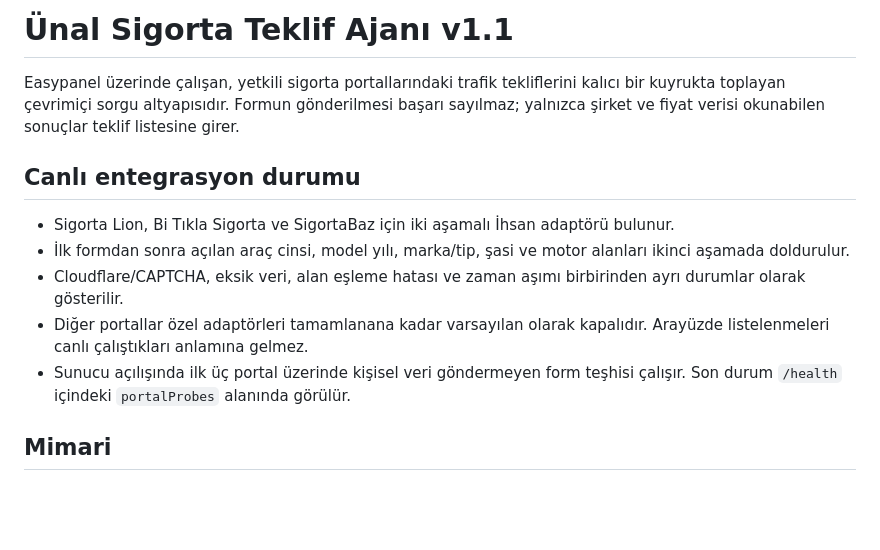
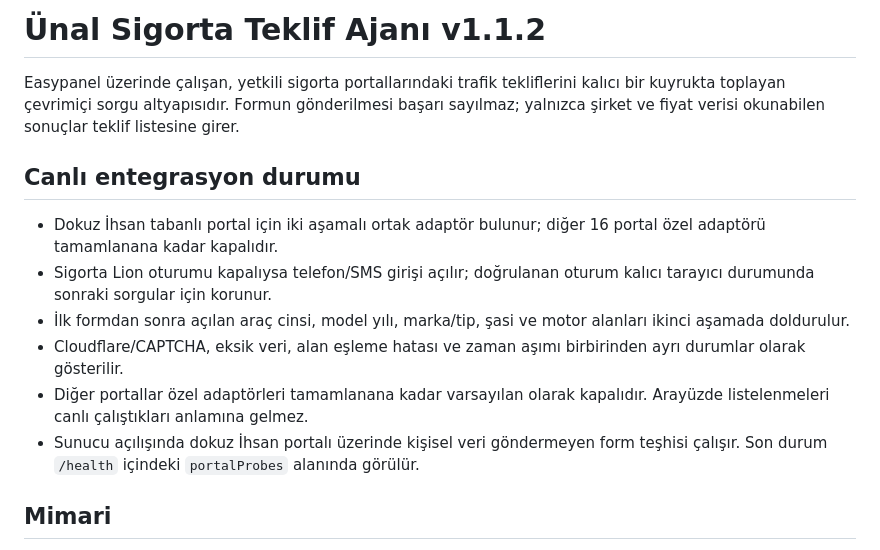
Before and after one commit to golfrokko/unal-teklif-ajani, a Markdown page: README.md, the part around the change. Drawn GitHub-style; blank space fills up the shorter version.

Commit message:
v1.1.2: README.md güncelle

```diff
--- a/README.md
+++ b/README.md
@@ -1,14 +1,15 @@
-# Ünal Sigorta Teklif Ajanı v1.1
+# Ünal Sigorta Teklif Ajanı v1.1.2
 
 Easypanel üzerinde çalışan, yetkili sigorta portallarındaki trafik tekliflerini kalıcı bir kuyrukta toplayan çevrimiçi sorgu altyapısıdır. Formun gönderilmesi başarı sayılmaz; yalnızca şirket ve fiyat verisi okunabilen sonuçlar teklif listesine girer.
 
 ## Canlı entegrasyon durumu
 
-- Sigorta Lion, Bi Tıkla Sigorta ve SigortaBaz için iki aşamalı İhsan adaptörü bulunur.
+- Dokuz İhsan tabanlı portal için iki aşamalı ortak adaptör bulunur; diğer 16 portal özel adaptörü tamamlanana kadar kapalıdır.
+- Sigorta Lion oturumu kapalıysa telefon/SMS girişi açılır; doğrulanan oturum kalıcı tarayıcı durumunda sonraki sorgular için korunur.
 - İlk formdan sonra açılan araç cinsi, model yılı, marka/tip, şasi ve motor alanları ikinci aşamada doldurulur.
 - Cloudflare/CAPTCHA, eksik veri, alan eşleme hatası ve zaman aşımı birbirinden ayrı durumlar olarak gösterilir.
 - Diğer portallar özel adaptörleri tamamlanana kadar varsayılan olarak kapalıdır. Arayüzde listelenmeleri canlı çalıştıkları anlamına gelmez.
-- Sunucu açılışında ilk üç portal üzerinde kişisel veri göndermeyen form teşhisi çalışır. Son durum `/health` içindeki `portalProbes` alanında görülür.
+- Sunucu açılışında dokuz İhsan portalı üzerinde kişisel veri göndermeyen form teşhisi çalışır. Son durum `/health` içindeki `portalProbes` alanında görülür.
 
 ## Mimari
 
```
